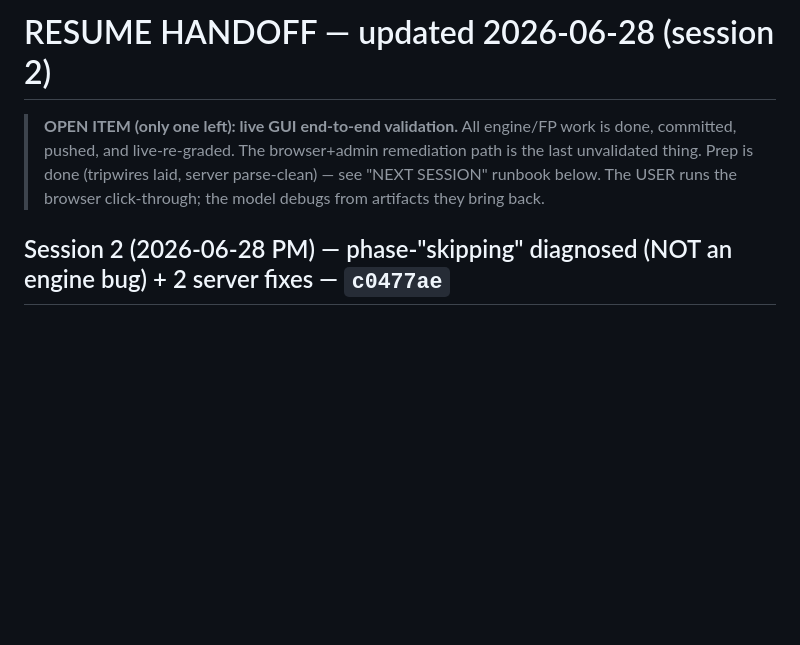
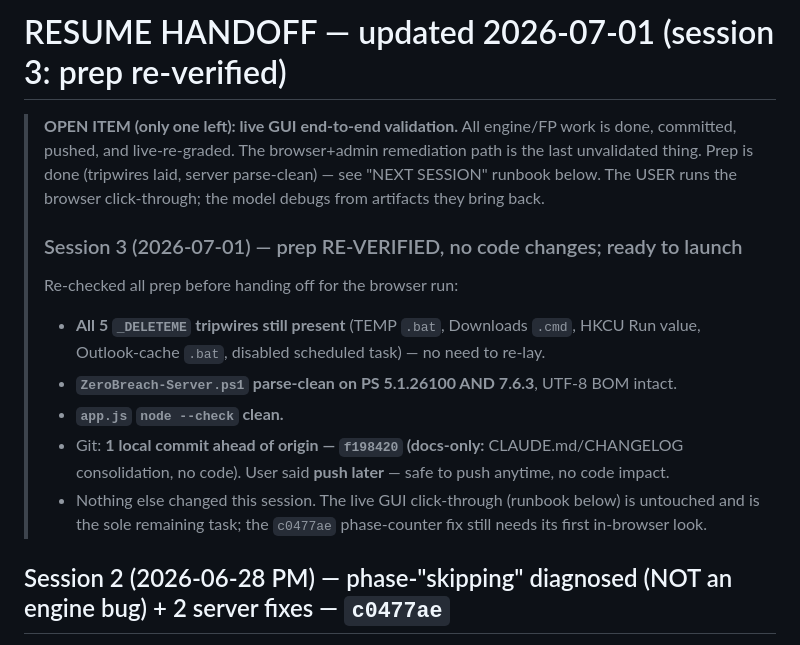
Before and after one commit to zazathebird/zerobreach, a Markdown page: HANDOFF.md, the part around the change. Drawn GitHub-style; blank space fills up the shorter version.

Commit message:
docs: session-3 prep re-verification notes (tripwires present, parse-clean, ready for live GUI run)
Co-Authored-By: Claude Fable 5 <noreply@anthropic.com>

```diff
--- a/HANDOFF.md
+++ b/HANDOFF.md
@@ -1,9 +1,20 @@
-# RESUME HANDOFF — updated 2026-06-28 (session 2)
+# RESUME HANDOFF — updated 2026-07-01 (session 3: prep re-verified)
 
 > **OPEN ITEM (only one left): live GUI end-to-end validation.** All engine/FP work is done,
 > committed, pushed, and live-re-graded. The browser+admin remediation path is the last unvalidated
 > thing. Prep is done (tripwires laid, server parse-clean) — see "NEXT SESSION" runbook below. The
 > USER runs the browser click-through; the model debugs from artifacts they bring back.
+>
+> ### Session 3 (2026-07-01) — prep RE-VERIFIED, no code changes; ready to launch
+> Re-checked all prep before handing off for the browser run:
+> - **All 5 `_DELETEME` tripwires still present** (TEMP `.bat`, Downloads `.cmd`, HKCU Run value,
+>   Outlook-cache `.bat`, disabled scheduled task) — no need to re-lay.
+> - **`ZeroBreach-Server.ps1` parse-clean on PS 5.1.26100 AND 7.6.3**, UTF-8 BOM intact.
+> - **`app.js` `node --check` clean.**
+> - Git: **1 local commit ahead of origin — `f198420` (docs-only:** CLAUDE.md/CHANGELOG
+>   consolidation, no code). User said **push later** — safe to push anytime, no code impact.
+> - Nothing else changed this session. The live GUI click-through (runbook below) is untouched and
+>   is the sole remaining task; the `c0477ae` phase-counter fix still needs its first in-browser look.
 
 ## Session 2 (2026-06-28 PM) — phase-"skipping" diagnosed (NOT an engine bug) + 2 server fixes — `c0477ae`
 User watched a live DEEP run and reported it "skipped MANY MANY phases (unless instant)." Investigated
```
Also changed, not shown: NEXT_STEPS.md (+4 -1 lines).
